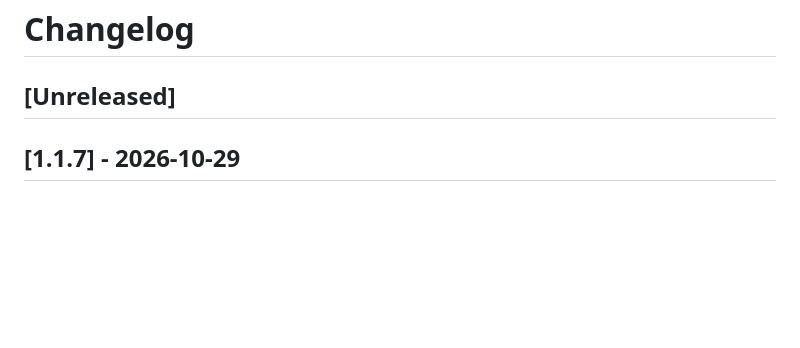
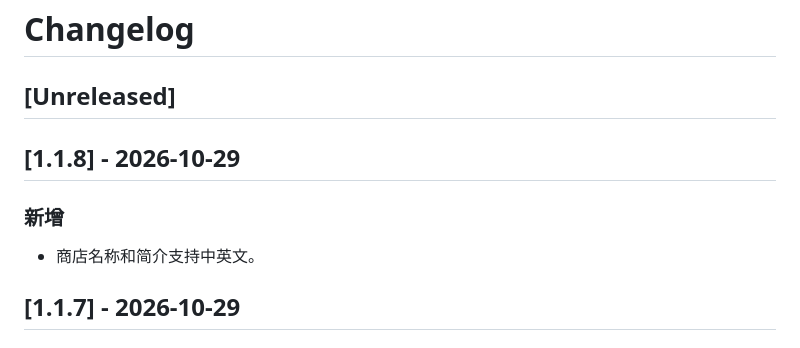
Before and after one commit to Tendo33/zhihu-md, a Markdown page: CHANGELOG.md, the part around the change. GitHub-like rendering; blank space fills up the shorter version.

Commit message:
docs(changelog): 1.1.8 商店名称和简介支持中英文

```diff
--- a/CHANGELOG.md
+++ b/CHANGELOG.md
@@ -1,6 +1,12 @@
 # Changelog
 
 ## [Unreleased]
+
+## [1.1.8] - 2026-10-29
+
+### 新增
+
+- 商店名称和简介支持中英文。
 
 ## [1.1.7] - 2026-10-29
 
```
